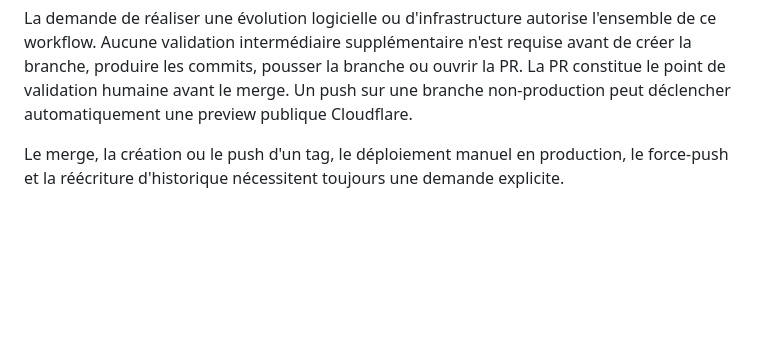
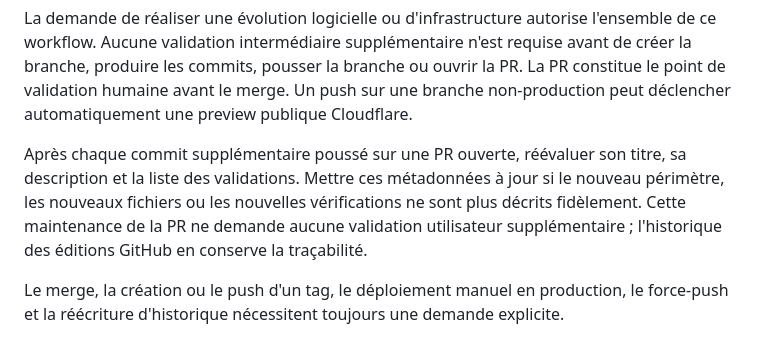
Before and after one commit to fury473/fohryu-website, a Markdown page: docs/deployment-workflow.md, the part around the change. Rendered like a GitHub page; blank space fills up the shorter version.

```diff
--- a/docs/deployment-workflow.md
+++ b/docs/deployment-workflow.md
@@ -59,6 +59,13 @@ requise avant de créer la branche, produire les commits, pousser la branche ou
 ouvrir la PR. La PR constitue le point de validation humaine avant le merge. Un
 push sur une branche non-production peut déclencher automatiquement une preview
 publique Cloudflare.
+
+Après chaque commit supplémentaire poussé sur une PR ouverte, réévaluer son
+titre, sa description et la liste des validations. Mettre ces métadonnées à jour
+si le nouveau périmètre, les nouveaux fichiers ou les nouvelles vérifications ne
+sont plus décrits fidèlement. Cette maintenance de la PR ne demande aucune
+validation utilisateur supplémentaire ; l'historique des éditions GitHub en
+conserve la traçabilité.
 
 Le merge, la création ou le push d'un tag, le déploiement manuel en production,
 le force-push et la réécriture d'historique nécessitent toujours une demande
```
Also changed, not shown: AGENTS.md (+6 -0 lines), 1 other file.
